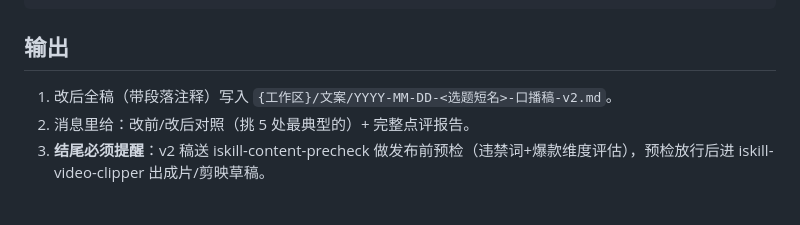
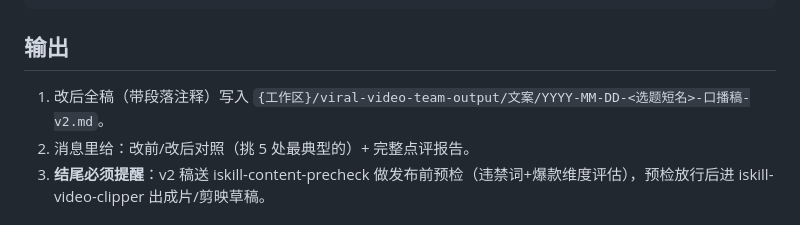
Before and after one commit to aispin/iskill-copy-deslop, a Markdown page: SKILL.md, the part around the change. GitHub-like rendering.

Commit message:
chore: 产物目录收敛到工作区 viral-video-team-output/（团队输出内聚，子目录名不变）

```diff
--- a/SKILL.md
+++ b/SKILL.md
@@ -68,7 +68,7 @@ AI 味不是语法错，是**过度工整**：书面腔、排比堆砌、面面
 
 ## 输出
 
-1. 改后全稿（带段落注释）写入 `{工作区}/文案/YYYY-MM-DD-<选题短名>-口播稿-v2.md`。
+1. 改后全稿（带段落注释）写入 `{工作区}/viral-video-team-output/文案/YYYY-MM-DD-<选题短名>-口播稿-v2.md`。
 2. 消息里给：改前/改后对照（挑 5 处最典型的）+ 完整点评报告。
 3. **结尾必须提醒**：v2 稿送 iskill-content-precheck 做发布前预检（违禁词+爆款维度评估），预检放行后进 iskill-video-clipper 出成片/剪映草稿。
 
```
